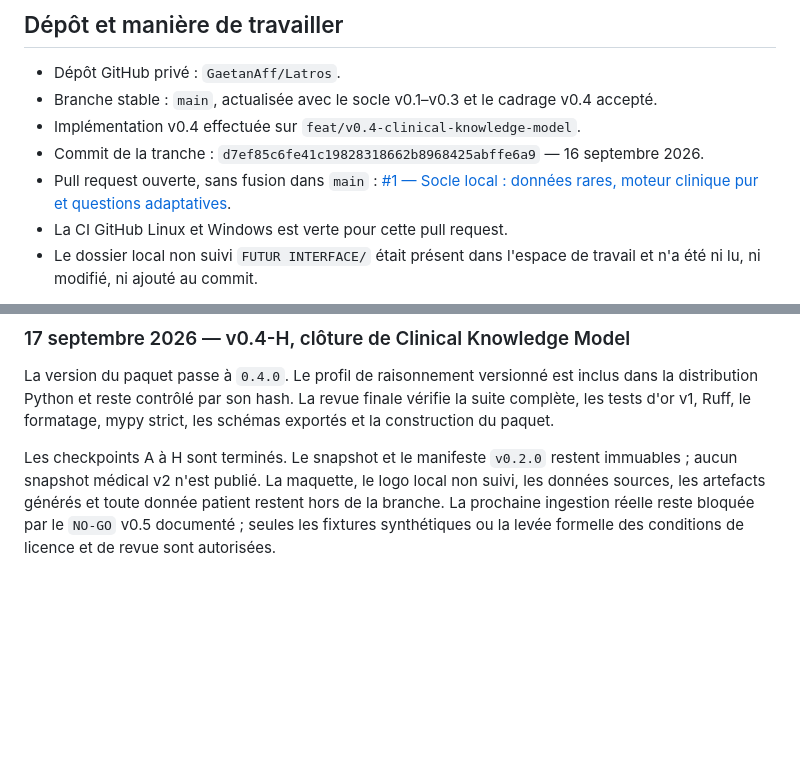
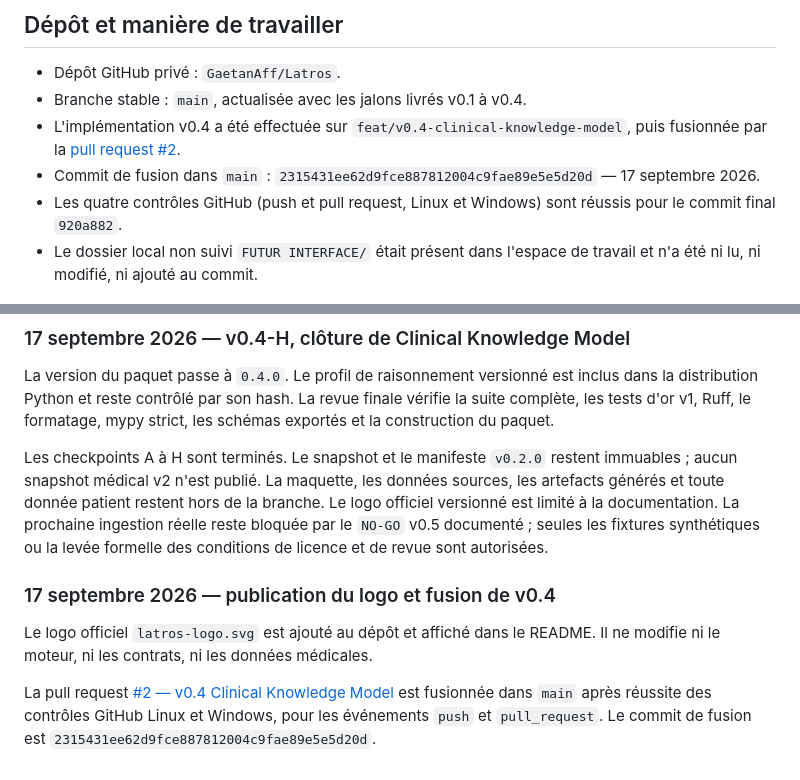
Before and after one commit to GaetanAff/Latros, a Markdown page: history.md, 2 parts joined by grey strips. Rendered like a GitHub page; blank space fills up the shorter version.

Commit message:
Record v0.4 merge in project documentation

```diff
--- a/history.md
+++ b/history.md
@@ -32,11 +32,10 @@ La vision complète, y compris les futures pistes LLM, est dans [projet.md](proj
 ## Dépôt et manière de travailler
 
 - Dépôt GitHub privé : `GaetanAff/Latros`.
-- Branche stable : `main`, actualisée avec le socle v0.1–v0.3 et le cadrage v0.4 accepté.
-- Implémentation v0.4 effectuée sur `feat/v0.4-clinical-knowledge-model`.
-- Commit de la tranche : `d7ef85c6fe41c19828318662b8968425abffe6a9` — 16 septembre 2026.
-- Pull request ouverte, sans fusion dans `main` : [#1 — Socle local : données rares, moteur clinique pur et questions adaptatives](https://github.com/GaetanAff/Latros/pull/1).
-- La CI GitHub Linux et Windows est verte pour cette pull request.
+- Branche stable : `main`, actualisée avec les jalons livrés v0.1 à v0.4.
+- L'implémentation v0.4 a été effectuée sur `feat/v0.4-clinical-knowledge-model`, puis fusionnée par la [pull request #2](https://github.com/GaetanAff/Latros/pull/2).
+- Commit de fusion dans `main` : `2315431ee62d9fce887812004c9fae89e5e5d20d` — 17 septembre 2026.
+- Les quatre contrôles GitHub (push et pull request, Linux et Windows) sont réussis pour le commit final `920a882`.
 - Le dossier local non suivi `FUTUR INTERFACE/` était présent dans l'espace de travail et n'a été ni lu, ni modifié, ni ajouté au commit.
 
 Les règles de contribution sont dans [CONTRIBUTING.md](CONTRIBUTING.md) : branche par fonctionnalité, pull request, `main` stable, aucune donnée de santé ou base brute dans Git.
@@ -374,7 +373,16 @@ distribution Python et reste contrôlé par son hash. La revue finale vérifie l
 tests d'or v1, Ruff, le formatage, mypy strict, les schémas exportés et la construction du paquet.
 
 Les checkpoints A à H sont terminés. Le snapshot et le manifeste `v0.2.0` restent immuables ; aucun
-snapshot médical v2 n'est publié. La maquette, le logo local non suivi, les données sources, les
-artefacts générés et toute donnée patient restent hors de la branche. La prochaine ingestion réelle
-reste bloquée par le `NO-GO` v0.5 documenté ; seules les fixtures synthétiques ou la levée formelle
-des conditions de licence et de revue sont autorisées.
+snapshot médical v2 n'est publié. La maquette, les données sources, les artefacts générés et toute
+donnée patient restent hors de la branche. Le logo officiel versionné est limité à la documentation.
+La prochaine ingestion réelle reste bloquée par le `NO-GO` v0.5 documenté ; seules les fixtures
+synthétiques ou la levée formelle des conditions de licence et de revue sont autorisées.
+
+### 17 septembre 2026 — publication du logo et fusion de v0.4
+
+Le logo officiel `latros-logo.svg` est ajouté au dépôt et affiché dans le README. Il ne modifie ni
+le moteur, ni les contrats, ni les données médicales.
+
+La pull request [#2 — v0.4 Clinical Knowledge Model](https://github.com/GaetanAff/Latros/pull/2)
+est fusionnée dans `main` après réussite des contrôles GitHub Linux et Windows, pour les événements
+`push` et `pull_request`. Le commit de fusion est `2315431ee62d9fce887812004c9fae89e5e5d20d`.
```
Also changed, not shown: README.md (+1 -1 lines), docs/plan.md (+1 -1 lines).
